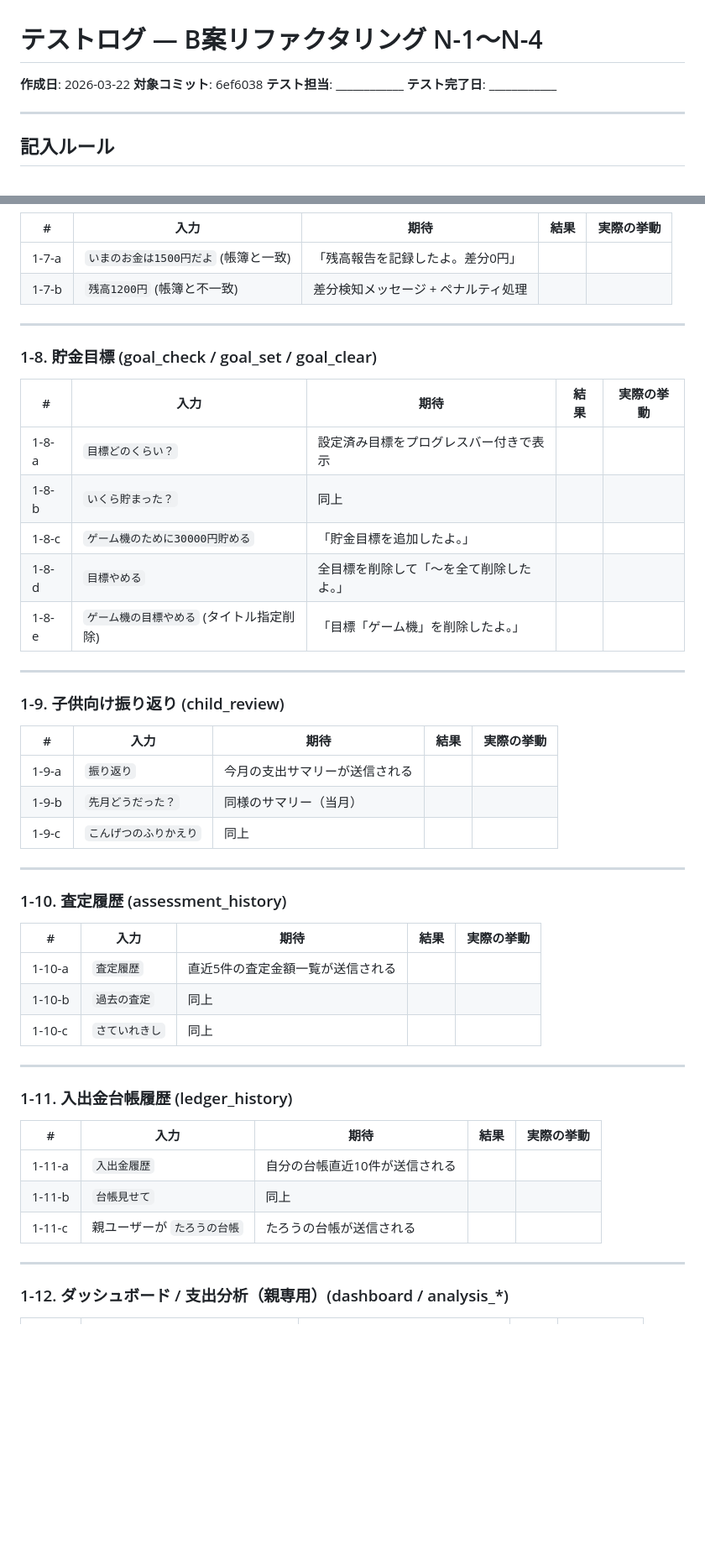
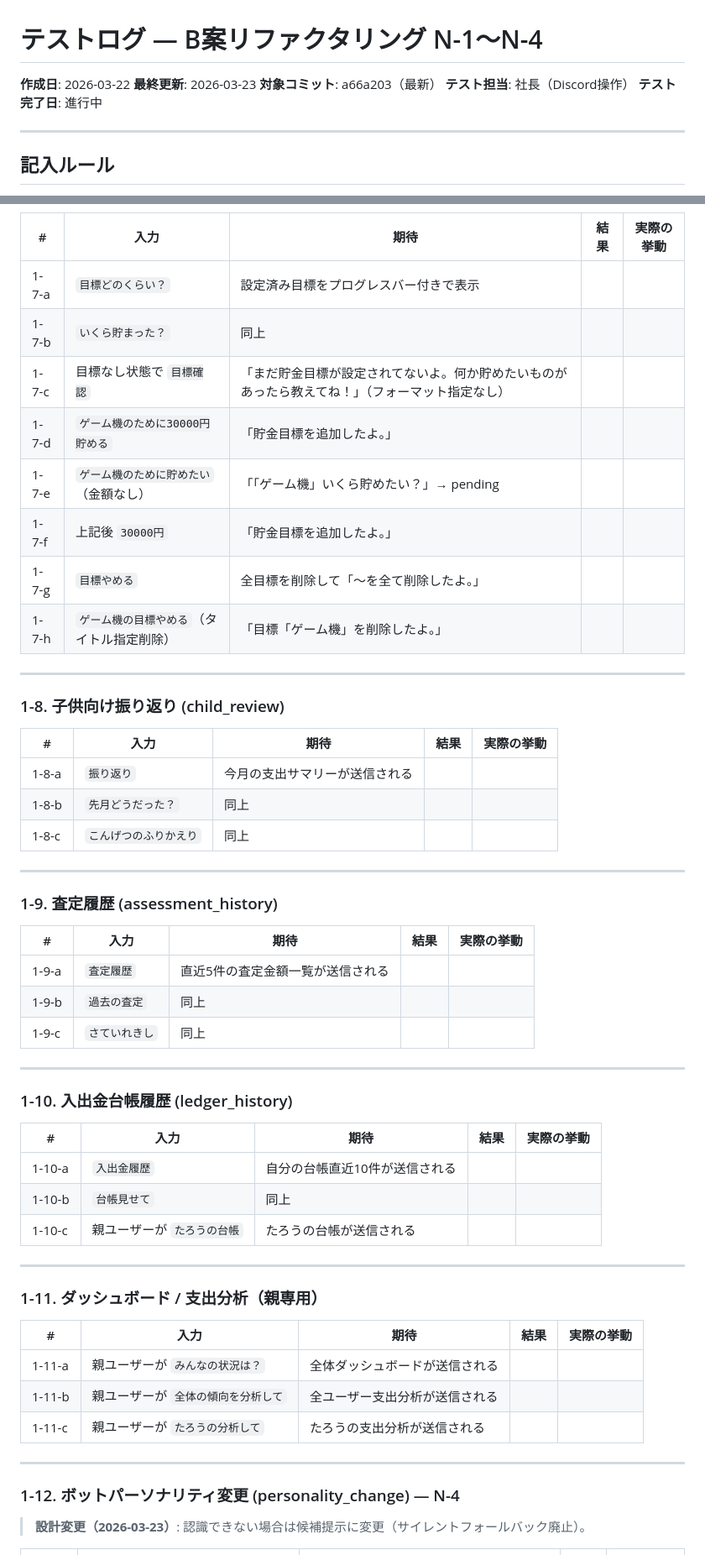
Before and after one commit to imenihs/compass-bot, a Markdown page: test_log_N1-N4.md, 2 parts joined by grey strips. Shown at 84% size. Rendered like a GitHub page; blank space fills up the shorter version.

```diff
--- a/test_log_N1-N4.md
+++ b/test_log_N1-N4.md
@@ -1,8 +1,9 @@
 # テストログ — B案リファクタリング N-1〜N-4
 **作成日**: 2026-03-22
-**対象コミット**: 6ef6038
-**テスト担当**: ____________
-**テスト完了日**: ____________
+**最終更新**: 2026-03-23
+**対象コミット**: a66a203（最新）
+**テスト担当**: 社長（Discord操作）
+**テスト完了日**: 進行中
 
 ---
 
@@ -94,54 +108,60 @@
 
 | # | 入力 | 期待 | 結果 | 実際の挙動 |
 |---|------|------|------|-----------|
-| 1-7-a | `いまのお金は1500円だよ` (帳簿と一致) | 「残高報告を記録したよ。差分0円」 | | |
-| 1-7-b | `残高1200円` (帳簿と不一致) | 差分検知メッセージ + ペナルティ処理 | | |
+| 1-7-a | `目標どのくらい？` | 設定済み目標をプログレスバー付きで表示 | | |
+| 1-7-b | `いくら貯まった？` | 同上 | | |
+| 1-7-c | 目標なし状態で `目標確認` | 「まだ貯金目標が設定されてないよ。何か貯めたいものがあったら教えてね！」（フォーマット指定なし） | | |
+| 1-7-d | `ゲーム機のために30000円貯める` | 「貯金目標を追加したよ。」 | | |
+| 1-7-e | `ゲーム機のために貯めたい`（金額なし） | 「「ゲーム機」いくら貯めたい？」→ pending | | |
+| 1-7-f | 上記後 `30000円` | 「貯金目標を追加したよ。」 | | |
+| 1-7-g | `目標やめる` | 全目標を削除して「〜を全て削除したよ。」 | | |
+| 1-7-h | `ゲーム機の目標やめる`（タイトル指定削除） | 「目標「ゲーム機」を削除したよ。」 | | |
 
 ---
 
-### 1-8. 貯金目標 (goal_check / goal_set / goal_clear)
+### 1-8. 子供向け振り返り (child_review)
 
 | # | 入力 | 期待 | 結果 | 実際の挙動 |
 |---|------|------|------|-----------|
-| 1-8-a | `目標どのくらい？` | 設定済み目標をプログレスバー付きで表示 | | |
-| 1-8-b | `いくら貯まった？` | 同上 | | |
-| 1-8-c | `ゲーム機のために30000円貯める` | 「貯金目標を追加したよ。」 | | |
-| 1-8-d | `目標やめる` | 全目標を削除して「〜を全て削除したよ。」 | | |
-| 1-8-e | `ゲーム機の目標やめる` (タイトル指定削除) | 「目標「ゲーム機」を削除したよ。」 | | |
+| 1-8-a | `振り返り` | 今月の支出サマリーが送信される | | |
+| 1-8-b | `先月どうだった？` | 同上 | | |
+| 1-8-c | `こんげつのふりかえり` | 同上 | | |
 
 ---
 
-### 1-9. 子供向け振り返り (child_review)
+### 1-9. 査定履歴 (assessment_history)
 
 | # | 入力 | 期待 | 結果 | 実際の挙動 |
 |---|------|------|------|-----------|
-| 1-9-a | `振り返り` | 今月の支出サマリーが送信される | | |
-| 1-9-b | `先月どうだった？` | 同様のサマリー（当月） | | |
-| 1-9-c | `こんげつのふりかえり` | 同上 | | |
+| 1-9-a | `査定履歴` | 直近5件の査定金額一覧が送信される | | |
+| 1-9-b | `過去の査定` | 同上 | | |
+| 1-9-c | `さていれきし` | 同上 | | |
 
 ---
 
-### 1-10. 査定履歴 (assessment_history)
+### 1-10. 入出金台帳履歴 (ledger_history)
 
 | # | 入力 | 期待 | 結果 | 実際の挙動 |
 |---|------|------|------|-----------|
-| 1-10-a | `査定履歴` | 直近5件の査定金額一覧が送信される | | |
-| 1-10-b | `過去の査定` | 同上 | | |
-| 1-10-c | `さていれきし` | 同上 | | |
+| 1-10-a | `入出金履歴` | 自分の台帳直近10件が送信される | | |
+| 1-10-b | `台帳見せて` | 同上 | | |
+| 1-10-c | 親ユーザーが `たろうの台帳` | たろうの台帳が送信される | | |
 
 ---
 
-### 1-11. 入出金台帳履歴 (ledger_history)
+### 1-11. ダッシュボード / 支出分析（親専用）
 
 | # | 入力 | 期待 | 結果 | 実際の挙動 |
 |---|------|------|------|-----------|
-| 1-11-a | `入出金履歴` | 自分の台帳直近10件が送信される | | |
-| 1-11-b | `台帳見せて` | 同上 | | |
-| 1-11-c | 親ユーザーが `たろうの台帳` | たろうの台帳が送信される | | |
+| 1-11-a | 親ユーザーが `みんなの状況は？` | 全体ダッシュボードが送信される | | |
+| 1-11-b | 親ユーザーが `全体の傾向を分析して` | 全ユーザー支出分析が送信される | | |
+| 1-11-c | 親ユーザーが `たろうの分析して` | たろうの支出分析が送信される | | |
 
 ---
 
-### 1-12. ダッシュボード / 支出分析（親専用）(dashboard / analysis_*)
+### 1-12. ボットパーソナリティ変更 (personality_change) — N-4
+
+> **設計変更（2026-03-23）**: 認識できない場合は候補提示に変更（サイレントフォールバック廃止）。
 
 | # | 入力 | 期待 | 結果 | 実際の挙動 |
 |---|------|------|------|-----------|
```
Also changed, not shown: other parts of test_log_N1-N4.md (+90 -95 lines).
